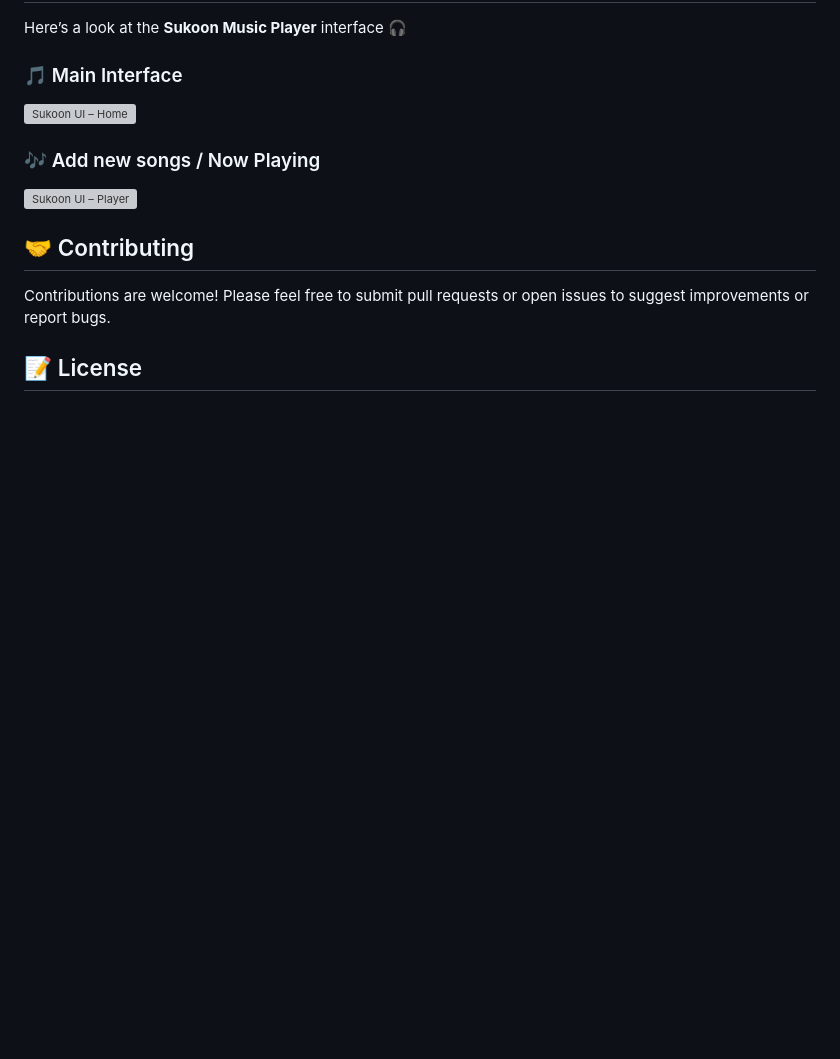
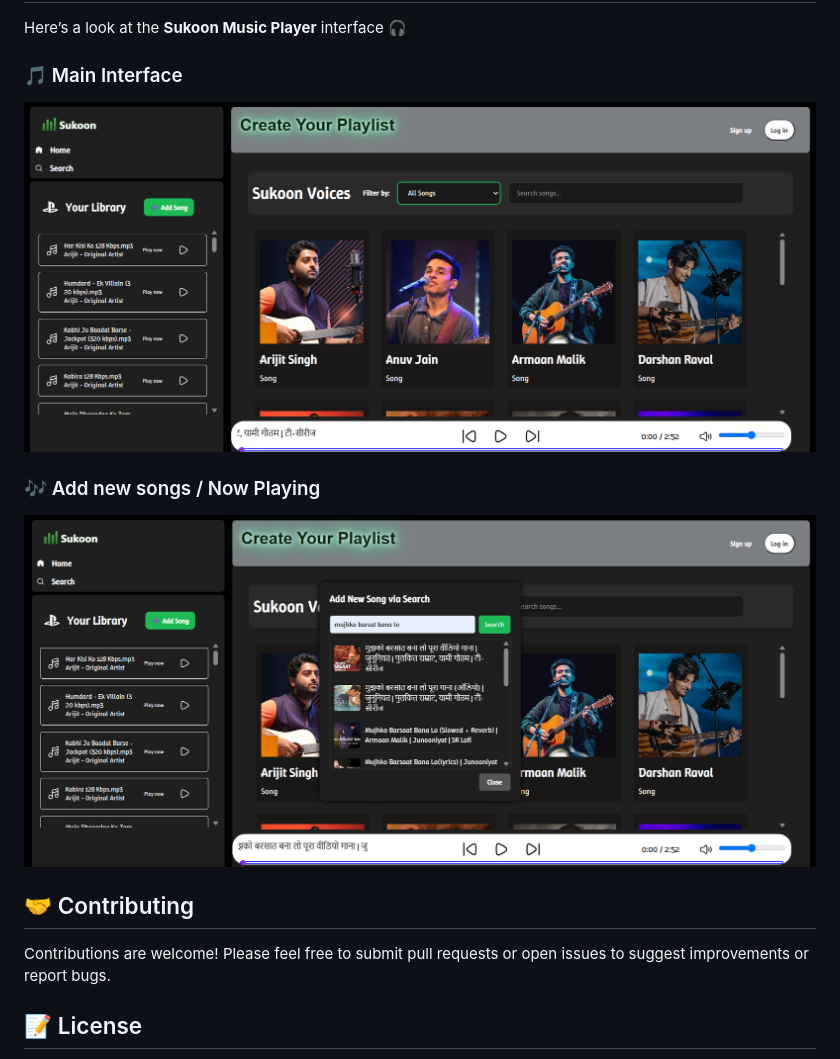
Before and after one commit to Harsh-Kumar-Pandit/Sukoon-repo, a Markdown page: README.md, the part around one of its changes. GitHub-like rendering; blank space fills up the shorter version; grey boxes are pictures that could not be loaded.

```diff
--- a/README.md
+++ b/README.md
@@ -104,10 +104,10 @@ sukoon/
 Here’s a look at the **Sukoon Music Player** interface 🎧
 
 ### 🎵 Main Interface
-![Sukoon UI – Home](./assets/ui-1.png)
+![Sukoon UI – Home](./assets/ui1.png)
 
 ### 🎶 Add new songs / Now Playing
-![Sukoon UI – Player](./assets/ui-2.png)
+![Sukoon UI – Player](./assets/ui2.png)
 
 ## 🤝 Contributing
 
```
Also changed, not shown: other parts of README.md (+1 -1 lines).
